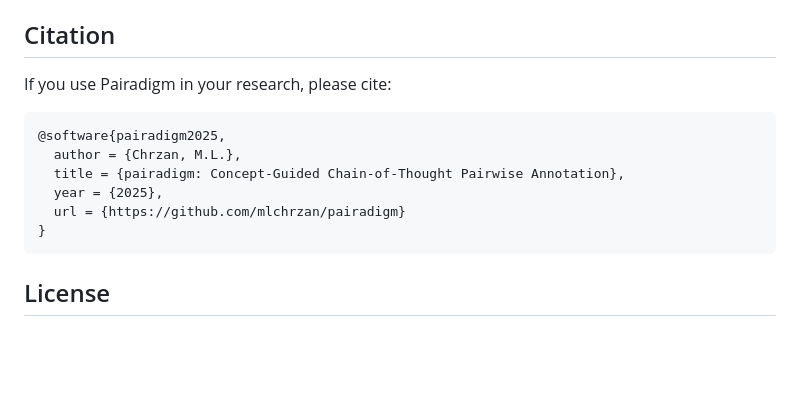
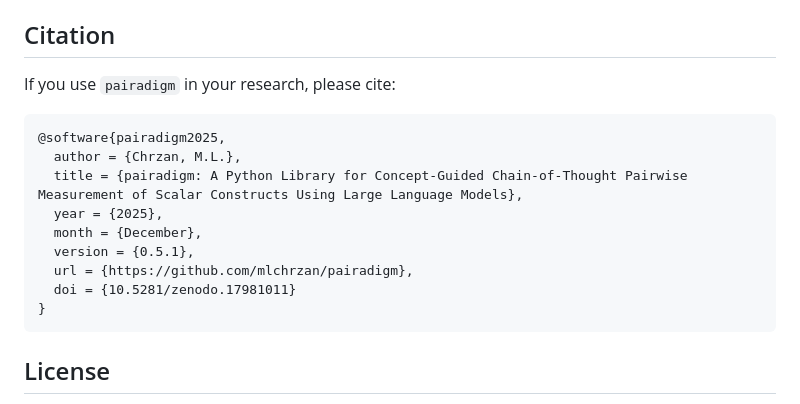
Before and after one commit to mlchrzan/pairadigm, a Markdown page: README.md, the part around the change. GitHub-like rendering; blank space fills up the shorter version.

Commit message:
updated citation

````diff
--- a/README.md
+++ b/README.md
@@ -385,14 +385,17 @@ The `data/` directory contains sample datasets to help you get started:
 
 ## Citation
 
-If you use Pairadigm in your research, please cite:
+If you use `pairadigm` in your research, please cite:
 
 ```bibtex
 @software{pairadigm2025,
   author = {Chrzan, M.L.},
-  title = {pairadigm: Concept-Guided Chain-of-Thought Pairwise Annotation},
+  title = {pairadigm: A Python Library for Concept-Guided Chain-of-Thought Pairwise Measurement of Scalar Constructs Using Large Language Models},
   year = {2025},
-  url = {https://github.com/mlchrzan/pairadigm}
+  month = {December},
+  version = {0.5.1},
+  url = {https://github.com/mlchrzan/pairadigm},
+  doi = {10.5281/zenodo.17981011}
 }
 ```
 
````
